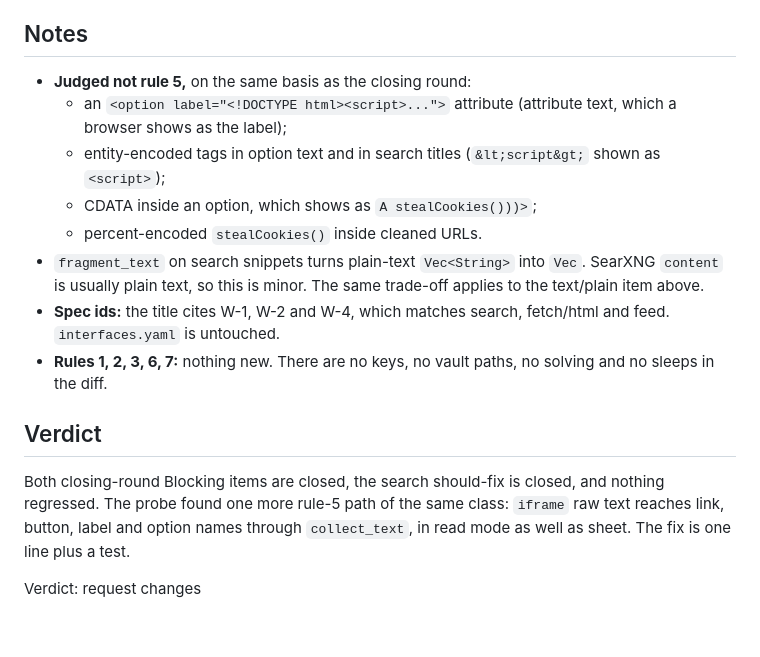
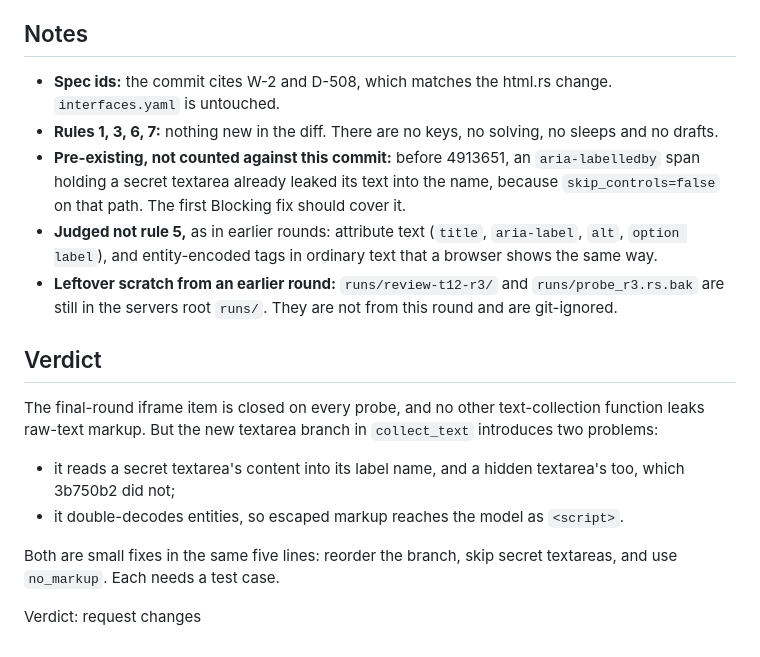
Before and after one commit to loki52501/sheet_browse, a Markdown page: bench/results/review-T-12.md, the part around one of its changes. GitHub-like rendering.

```diff
--- a/bench/results/review-T-12.md
+++ b/bench/results/review-T-12.md
@@ -70,17 +85,18 @@ Search (closing-round should-fix): **closed.** `<span class="highlight">`, `<b>`
 
 ## Notes
 
-- **Judged not rule 5,** on the same basis as the closing round:
-  - an `<option label="<!DOCTYPE html><script>...">` attribute (attribute text, which a browser shows as the label);
-  - entity-encoded tags in option text and in search titles (`&lt;script&gt;` shown as `<script>`);
-  - CDATA inside an option, which shows as `A stealCookies()))>`;
-  - percent-encoded `stealCookies()` inside cleaned URLs.
-- `fragment_text` on search snippets turns plain-text `Vec<String>` into `Vec`. SearXNG `content` is usually plain text, so this is minor. The same trade-off applies to the text/plain item above.
-- **Spec ids:** the title cites W-1, W-2 and W-4, which matches search, fetch/html and feed. `interfaces.yaml` is untouched.
-- **Rules 1, 2, 3, 6, 7:** nothing new. There are no keys, no vault paths, no solving and no sleeps in the diff.
+- **Spec ids:** the commit cites W-2 and D-508, which matches the html.rs change. `interfaces.yaml` is untouched.
+- **Rules 1, 3, 6, 7:** nothing new in the diff. There are no keys, no solving, no sleeps and no drafts.
+- **Pre-existing, not counted against this commit:** before 4913651, an `aria-labelledby` span holding a secret textarea already leaked its text into the name, because `skip_controls=false` on that path. The first Blocking fix should cover it.
+- **Judged not rule 5,** as in earlier rounds: attribute text (`title`, `aria-label`, `alt`, `option label`), and entity-encoded tags in ordinary text that a browser shows the same way.
+- **Leftover scratch from an earlier round:** `runs/review-t12-r3/` and `runs/probe_r3.rs.bak` are still in the servers root `runs/`. They are not from this round and are git-ignored.
 
 ## Verdict
 
-Both closing-round Blocking items are closed, the search should-fix is closed, and nothing regressed. The probe found one more rule-5 path of the same class: `iframe` raw text reaches link, button, label and option names through `collect_text`, in read mode as well as sheet. The fix is one line plus a test.
+The final-round iframe item is closed on every probe, and no other text-collection function leaks raw-text markup. But the new textarea branch in `collect_text` introduces two problems:
+- it reads a secret textarea's content into its label name, and a hidden textarea's too, which 3b750b2 did not;
+- it double-decodes entities, so escaped markup reaches the model as `<script>`.
+
+Both are small fixes in the same five lines: reorder the branch, skip secret textareas, and use `no_markup`. Each needs a test case.
 
 Verdict: request changes
```
Also changed, not shown: other parts of bench/results/review-T-12.md (+55 -40 lines).
